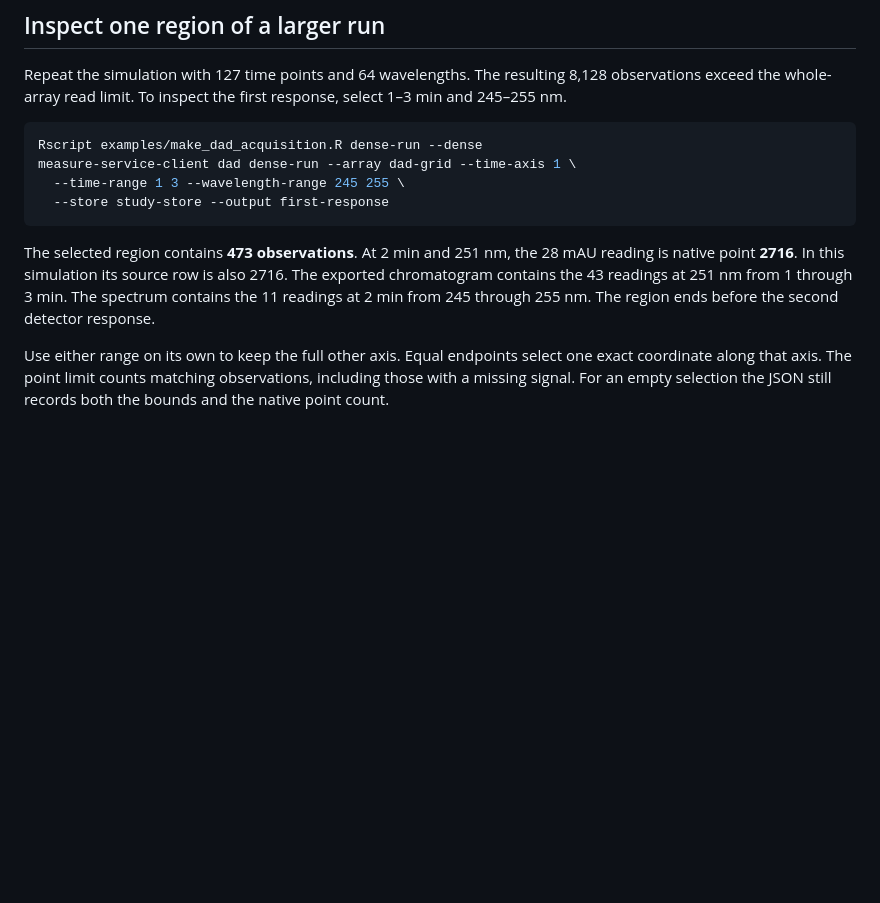
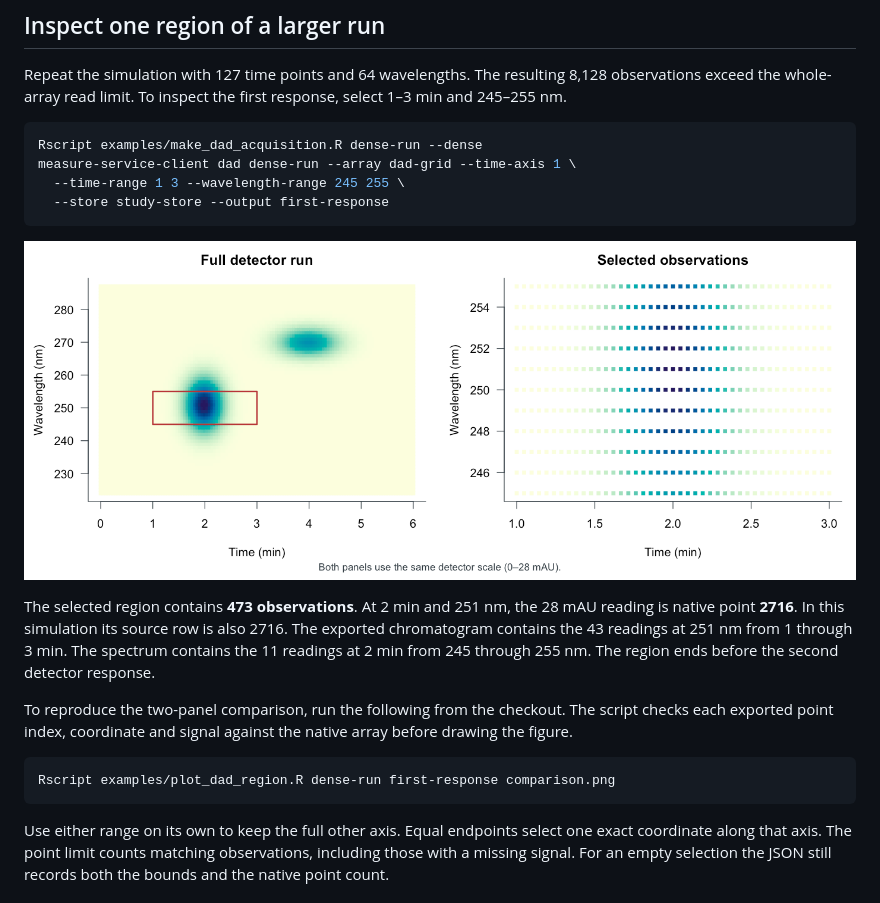
Before and after one commit to JamesHWade/measure-service, a Markdown page: docs/dad-plane.md, the part around the change. Rendered like a GitHub page; pictures changed too: docs/figures/dad-region.png (added); blank space fills up the shorter version.

Commit message:
Illustrate the selected observations against the full detector run

````diff
--- a/docs/dad-plane.md
+++ b/docs/dad-plane.md
@@ -71,11 +71,21 @@ measure-service-client dad dense-run --array dad-grid --time-axis 1 \
   --store study-store --output first-response
 ```
 
+![The selected rectangle encloses the early peak near 2 min and 251 nm. The enlarged view contains only its measured rows. The later peak at 4 min is outside the rectangle.](figures/dad-region.png)
+
 The selected region contains **473 observations**. At 2 min and 251 nm, the
 28 mAU reading is native point **2716**. In this simulation its source row is
 also 2716. The exported chromatogram contains the 43 readings at 251 nm from
 1 through 3 min. The spectrum contains the 11 readings at 2 min from 245
 through 255 nm. The region ends before the second detector response.
+
+To reproduce the two-panel comparison, run the following from the checkout.
+The script checks each exported point index, coordinate and signal against the
+native array before drawing the figure.
+
+```sh
+Rscript examples/plot_dad_region.R dense-run first-response comparison.png
+```
 
 Use either range on its own to keep the full other axis. Equal endpoints
 select one exact coordinate along that axis. The point limit counts matching
````
Also changed, not shown: 1 other file.
